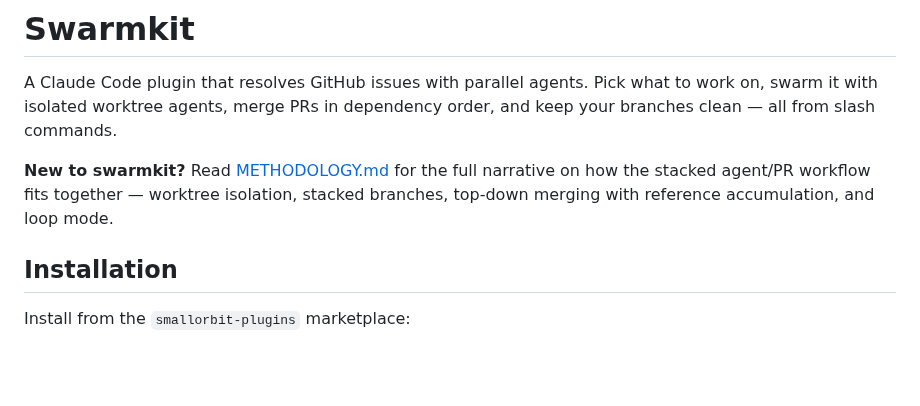
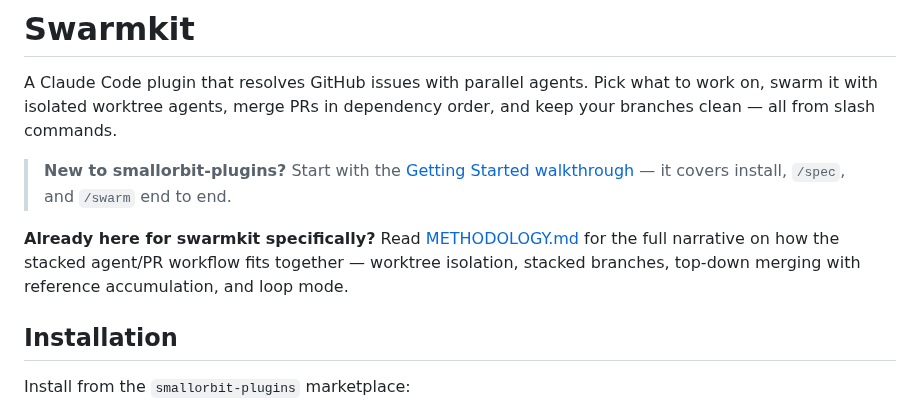
Before and after one commit to smallorbit/smallorbit-plugins, a Markdown page: plugins/swarmkit/README.md, the part around the change. Rendered like a GitHub page; blank space fills up the shorter version.

Commit message:
docs(plugins): cross-link speckit and swarmkit READMEs to Getting Started
Closes #396

```diff
--- a/plugins/swarmkit/README.md
+++ b/plugins/swarmkit/README.md
@@ -2,7 +2,9 @@
 
 A Claude Code plugin that resolves GitHub issues with parallel agents. Pick what to work on, swarm it with isolated worktree agents, merge PRs in dependency order, and keep your branches clean — all from slash commands.
 
-**New to swarmkit?** Read [METHODOLOGY.md](./METHODOLOGY.md) for the full narrative on how the stacked agent/PR workflow fits together — worktree isolation, stacked branches, top-down merging with reference accumulation, and loop mode.
+> **New to smallorbit-plugins?** Start with the [Getting Started walkthrough](../../README.md#getting-started) — it covers install, `/spec`, and `/swarm` end to end.
+
+**Already here for swarmkit specifically?** Read [METHODOLOGY.md](./METHODOLOGY.md) for the full narrative on how the stacked agent/PR workflow fits together — worktree isolation, stacked branches, top-down merging with reference accumulation, and loop mode.
 
 ## Installation
 
```
Also changed, not shown: plugins/speckit/README.md (+2 -0 lines).
